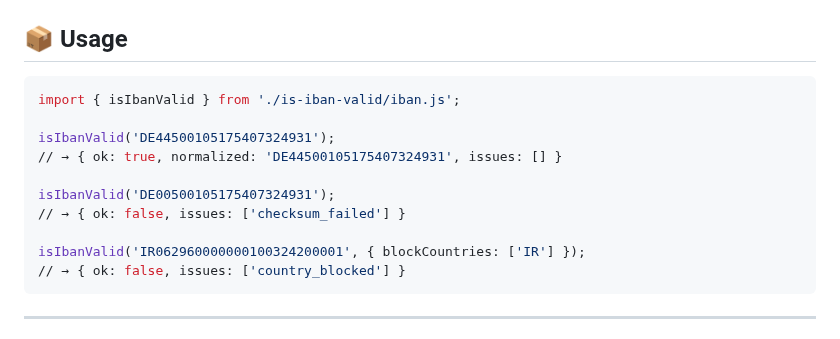
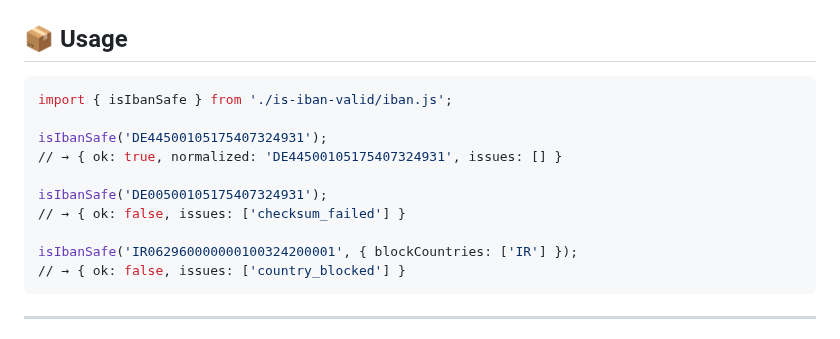
Before and after one commit to Yvancg/validators, a Markdown page: is-iban-valid/README.md, the part around the change. GitHub-like rendering.

Commit message:
Update README.md
Signed-off-by: Y <66672463+Yvancg@users.noreply.github.com>

````diff
--- a/is-iban-valid/README.md
+++ b/is-iban-valid/README.md
@@ -13,15 +13,15 @@ Most IBAN libraries depend on legacy regex sets or outdated country lists.
 
 ## 📦 Usage
 ```bash
-import { isIbanValid } from './is-iban-valid/iban.js';
+import { isIbanSafe } from './is-iban-valid/iban.js';
 
-isIbanValid('DE44500105175407324931');
+isIbanSafe('DE44500105175407324931');
 // → { ok: true, normalized: 'DE44500105175407324931', issues: [] }
 
-isIbanValid('DE00500105175407324931');
+isIbanSafe('DE00500105175407324931');
 // → { ok: false, issues: ['checksum_failed'] }
 
-isIbanValid('IR062960000000100324200001', { blockCountries: ['IR'] });
+isIbanSafe('IR062960000000100324200001', { blockCountries: ['IR'] });
 // → { ok: false, issues: ['country_blocked'] }
 ```
 
````
